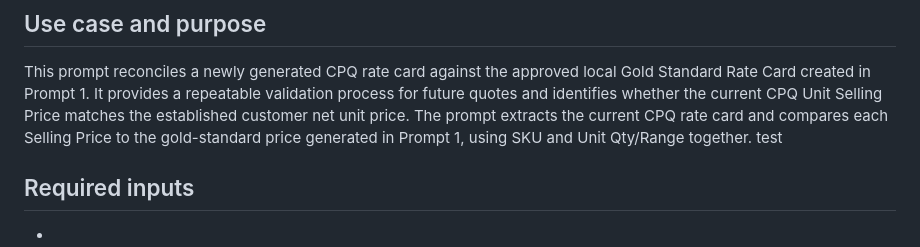
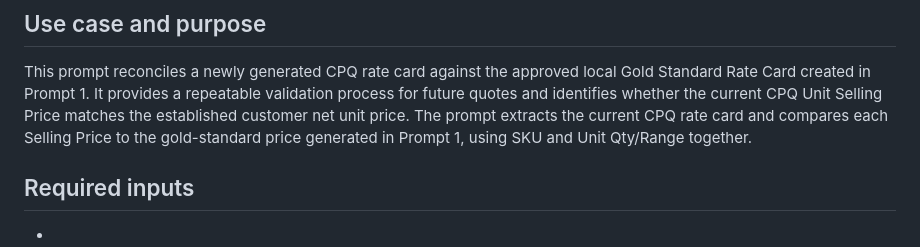
Before and after one commit to michaelsheerin/oci-strategic-install-codex-repo, a Markdown page: prompts/data-reporting/prompt-2.md, the part around the change. Rendered like a GitHub page.

```diff
--- a/prompts/data-reporting/prompt-2.md
+++ b/prompts/data-reporting/prompt-2.md
@@ -3,7 +3,6 @@
 ## Use case and purpose
 
 This prompt reconciles a newly generated CPQ rate card against the approved local Gold Standard Rate Card created in Prompt 1. It provides a repeatable validation process for future quotes and identifies whether the current CPQ Unit Selling Price matches the established customer net unit price. The prompt extracts the current CPQ rate card and compares each Selling Price to the gold-standard price generated in Prompt 1, using SKU and Unit Qty/Range together.
-test
 
 ## Required inputs
 
```
